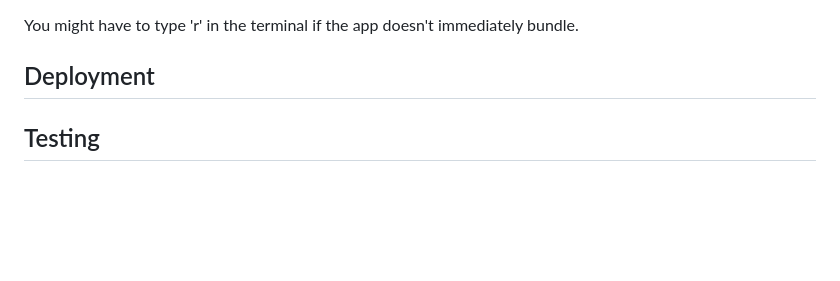
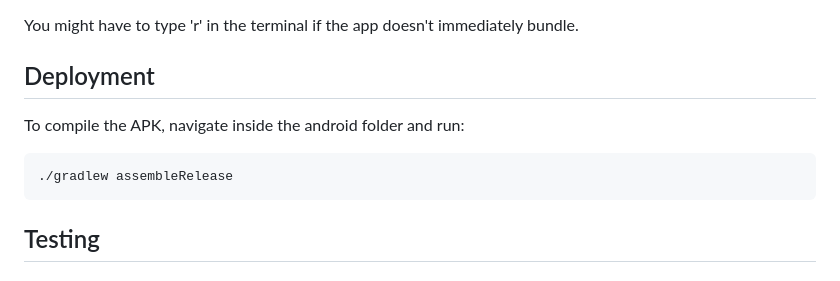
Before and after one commit to SCCapstone/I_Spy_A-Eye, a Markdown page: README.md, the part around the change. Rendered like a GitHub page; blank space fills up the shorter version.

Commit message:
added instructions for compiling.

````diff
--- a/README.md
+++ b/README.md
@@ -21,7 +21,10 @@ expo start --android            // starts the app with a specific emulator on yo
 
 You might have to type 'r' in the terminal if the app doesn't immediately bundle.
 ## Deployment
-
+To compile the APK, navigate inside the android folder and run:
+```
+./gradlew assembleRelease
+```
 ## Testing
 ### - General Set Up -
 The testing technologies used require React Native CLI and a properly set up Android development enviroment. Running the command
````
